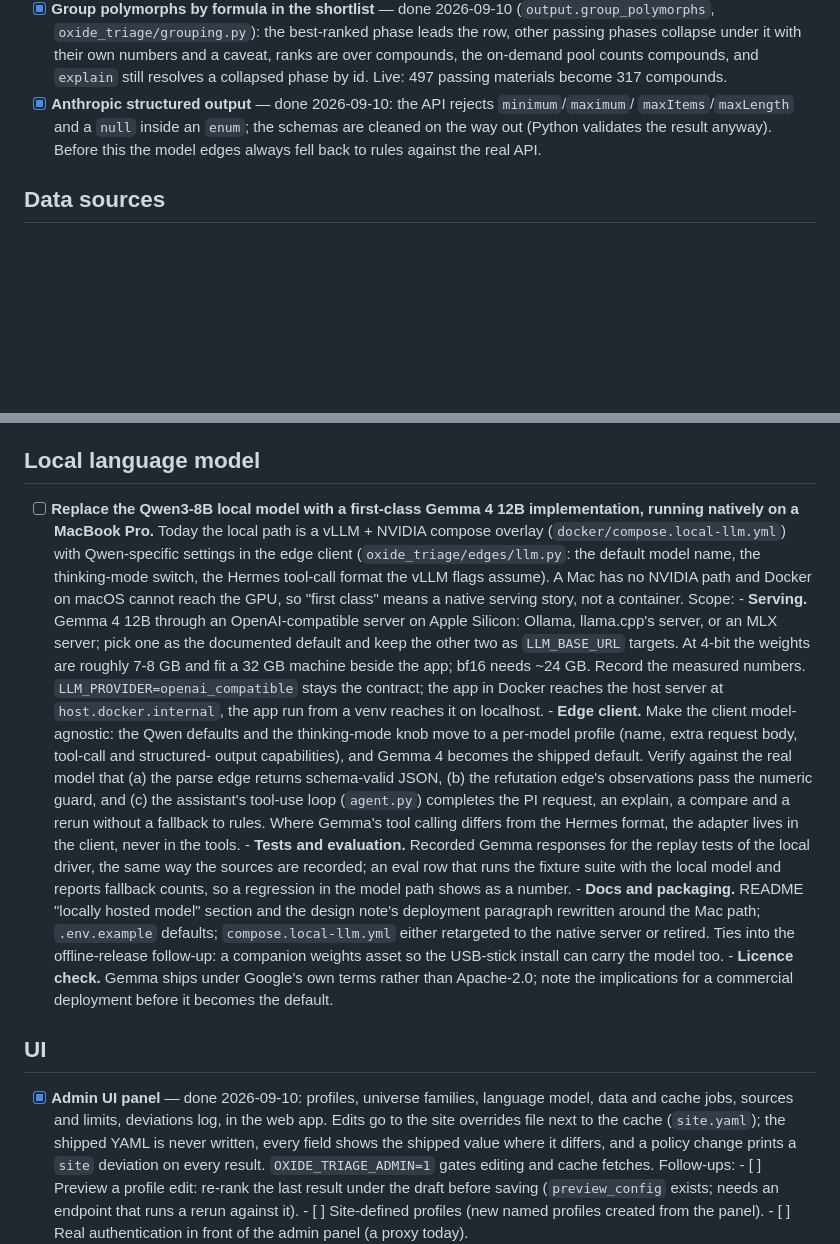
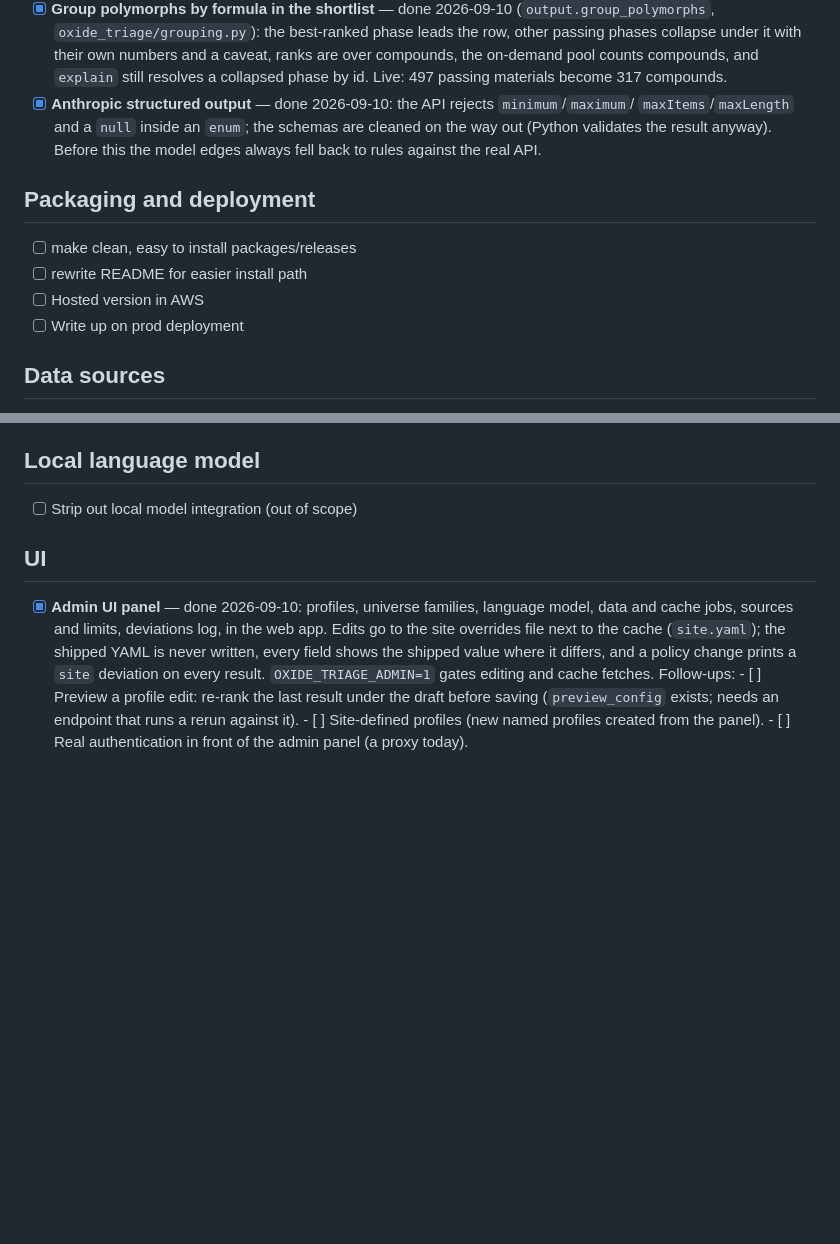
Before and after one commit to a-bissell/Oxbow, a Markdown page: autodocs/TODO.md, 2 parts joined by grey strips. Drawn GitHub-style; blank space fills up the shorter version.

Commit message:
Remove local model tasks, add deployment tasks

```diff
--- a/autodocs/TODO.md
+++ b/autodocs/TODO.md
@@ -46,6 +46,12 @@ Ideas / planned work for this project.
       out (Python validates the result anyway). Before this the model edges always fell back to
       rules against the real API.
 
+## Packaging and deployment
+- [ ] make clean, easy to install packages/releases
+- [ ] rewrite README for easier install path
+- [ ] Hosted version in AWS
+- [ ] Write up on prod deployment
+
 ## Data sources
 
 - [ ] **Add JARVIS-DFT bulk dataset as a second dielectric route** (OptB88vdW dielectric
@@ -77,37 +83,7 @@ Ideas / planned work for this project.
 
 ## Local language model
 
-- [ ] **Replace the Qwen3-8B local model with a first-class Gemma 4 12B implementation, running
-      natively on a MacBook Pro.** Today the local path is a vLLM + NVIDIA compose overlay
-      (`docker/compose.local-llm.yml`) with Qwen-specific settings in the edge client
-      (`oxide_triage/edges/llm.py`: the default model name, the thinking-mode switch, the Hermes
-      tool-call format the vLLM flags assume). A Mac has no NVIDIA path and Docker on macOS cannot
-      reach the GPU, so "first class" means a native serving story, not a container. Scope:
-      - **Serving.** Gemma 4 12B through an OpenAI-compatible server on Apple Silicon: Ollama,
-        llama.cpp's server, or an MLX server; pick one as the documented default and keep the
-        other two as `LLM_BASE_URL` targets. At 4-bit the weights are roughly 7-8 GB and fit a
-        32 GB machine beside the app; bf16 needs ~24 GB. Record the measured numbers.
-        `LLM_PROVIDER=openai_compatible` stays the contract; the app in Docker reaches the host
-        server at `host.docker.internal`, the app run from a venv reaches it on localhost.
-      - **Edge client.** Make the client model-agnostic: the Qwen defaults and the thinking-mode
-        knob move to a per-model profile (name, extra request body, tool-call and structured-
-        output capabilities), and Gemma 4 becomes the shipped default. Verify against the real
-        model that (a) the parse edge returns schema-valid JSON, (b) the refutation edge's
-        observations pass the numeric guard, and (c) the assistant's tool-use loop (`agent.py`)
-        completes the PI request, an explain, a compare and a rerun without a fallback to rules.
-        Where Gemma's tool calling differs from the Hermes format, the adapter lives in the
-        client, never in the tools.
-      - **Tests and evaluation.** Recorded Gemma responses for the replay tests of the local
-        driver, the same way the sources are recorded; an eval row that runs the fixture suite
-        with the local model and reports fallback counts, so a regression in the model path
-        shows as a number.
-      - **Docs and packaging.** README "locally hosted model" section and the design note's
-        deployment paragraph rewritten around the Mac path; `.env.example` defaults;
-        `compose.local-llm.yml` either retargeted to the native server or retired. Ties into the
-        offline-release follow-up: a companion weights asset so the USB-stick install can carry
-        the model too.
-      - **Licence check.** Gemma ships under Google's own terms rather than Apache-2.0; note the
-        implications for a commercial deployment before it becomes the default.
+- [ ] Strip out local model integration (out of scope)
 
 ## UI
 
```
